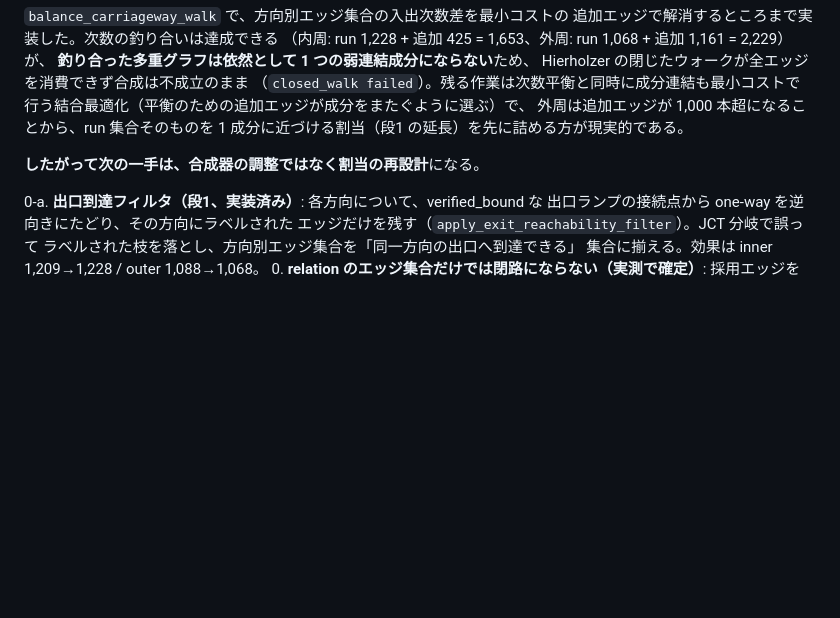
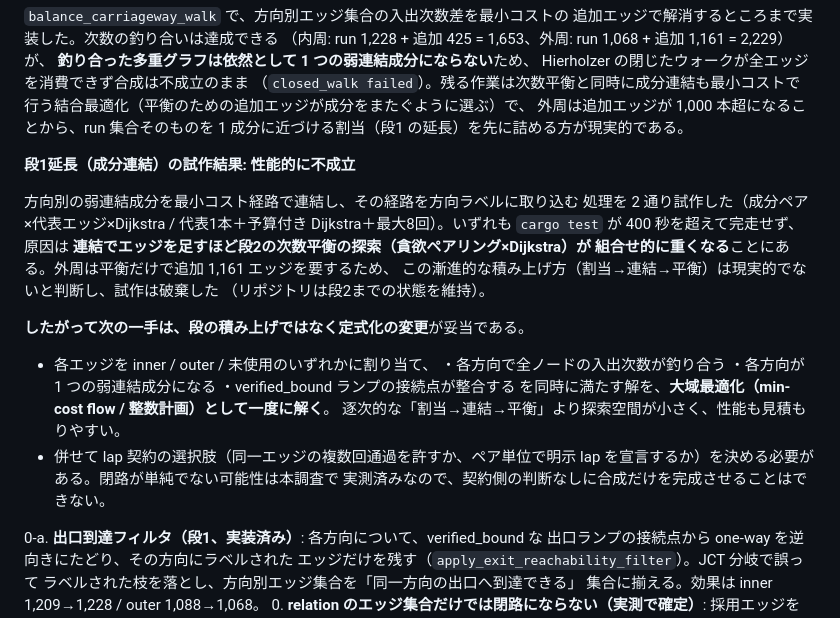
Before and after one commit to japan4415/shutoko-sim, a Markdown page: docs/c2-route-design.md, the part around the change. GitHub-like rendering; blank space fills up the shorter version.

Commit message:
docs(#44): component joining is infeasible incrementally, switch to a global formulation
Two bounded prototypes of the carriageway component join (component-pair x
representative-edge Dijkstra, then one representative plus a budgeted
Dijkstra capped at 8 rounds) both fail to finish a single cargo test run
within 400 s. The cause is structural: every edge added to join components
makes the stage 2 degree balancing search (greedy pairing over Dijkstra
runs) combinatorially heavier, and outer already needs 1,161 extra edges to
balance.

The incremental pipeline (assign -> join -> balance) is therefore the wrong
shape. Record the replacement: solve the whole carriageway assignment as one
global optimisation over per-edge labels with in/out balance, single
component, and verified ramp consistency as constraints, and decide the lap
contract (repeated edges vs. explicit per-pair laps) before composing.

```diff
--- a/docs/c2-route-design.md
+++ b/docs/c2-route-design.md
@@ -154,7 +154,27 @@ Hierholzer の閉じたウォークが全エッジを消費できず合成は不
 外周は追加エッジが 1,000 本超になることから、run 集合そのものを
 1 成分に近づける割当（段1 の延長）を先に詰める方が現実的である。
 
-**したがって次の一手は、合成器の調整ではなく割当の再設計**になる。
+**段1延長（成分連結）の試作結果: 性能的に不成立**
+
+方向別の弱連結成分を最小コスト経路で連結し、その経路を方向ラベルに取り込む
+処理を 2 通り試作した（成分ペア×代表エッジ×Dijkstra / 代表1本＋予算付き
+Dijkstra＋最大8回）。いずれも `cargo test` が 400 秒を超えて完走せず、原因は
+**連結でエッジを足すほど段2の次数平衡の探索（貪欲ペアリング×Dijkstra）が
+組合せ的に重くなる**ことにある。外周は平衡だけで追加 1,161 エッジを要するため、
+この漸進的な積み上げ方（割当→連結→平衡）は現実的でないと判断し、試作は破棄した
+（リポジトリは段2までの状態を維持）。
+
+**したがって次の一手は、段の積み上げではなく定式化の変更**が妥当である。
+
+- 各エッジを inner / outer / 未使用のいずれかに割り当て、
+  ・各方向で全ノードの入出次数が釣り合う
+  ・各方向が 1 つの弱連結成分になる
+  ・verified_bound ランプの接続点が整合する
+  を同時に満たす解を、**大域最適化（min-cost flow / 整数計画）として一度に解く**。
+  逐次的な「割当→連結→平衡」より探索空間が小さく、性能も見積もりやすい。
+- 併せて lap 契約の選択肢（同一エッジの複数回通過を許すか、ペア単位で明示
+  lap を宣言するか）を決める必要がある。閉路が単純でない可能性は本調査で
+  実測済みなので、契約側の判断なしに合成だけを完成させることはできない。
 
 0-a. **出口到達フィルタ（段1、実装済み）**: 各方向について、verified_bound な
    出口ランプの接続点から one-way を逆向きにたどり、その方向にラベルされた
```
